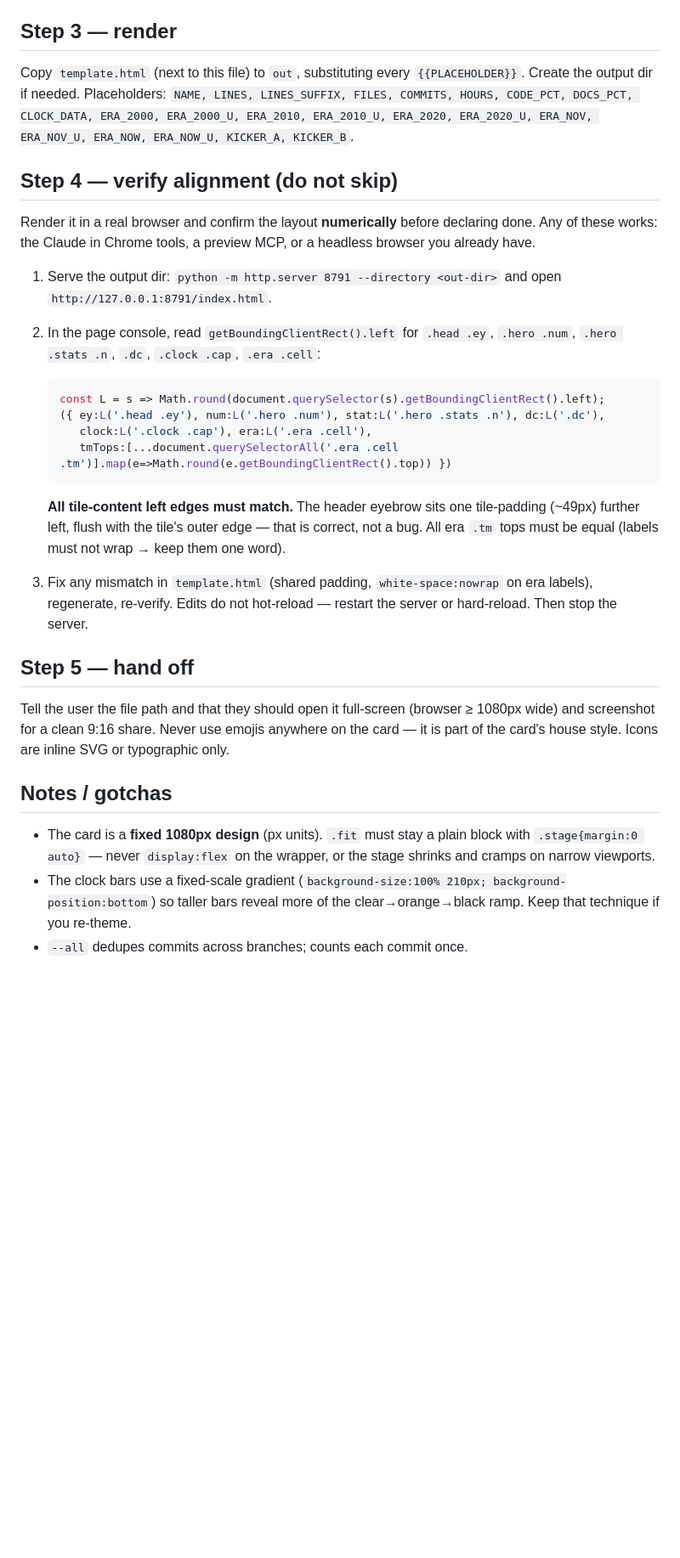
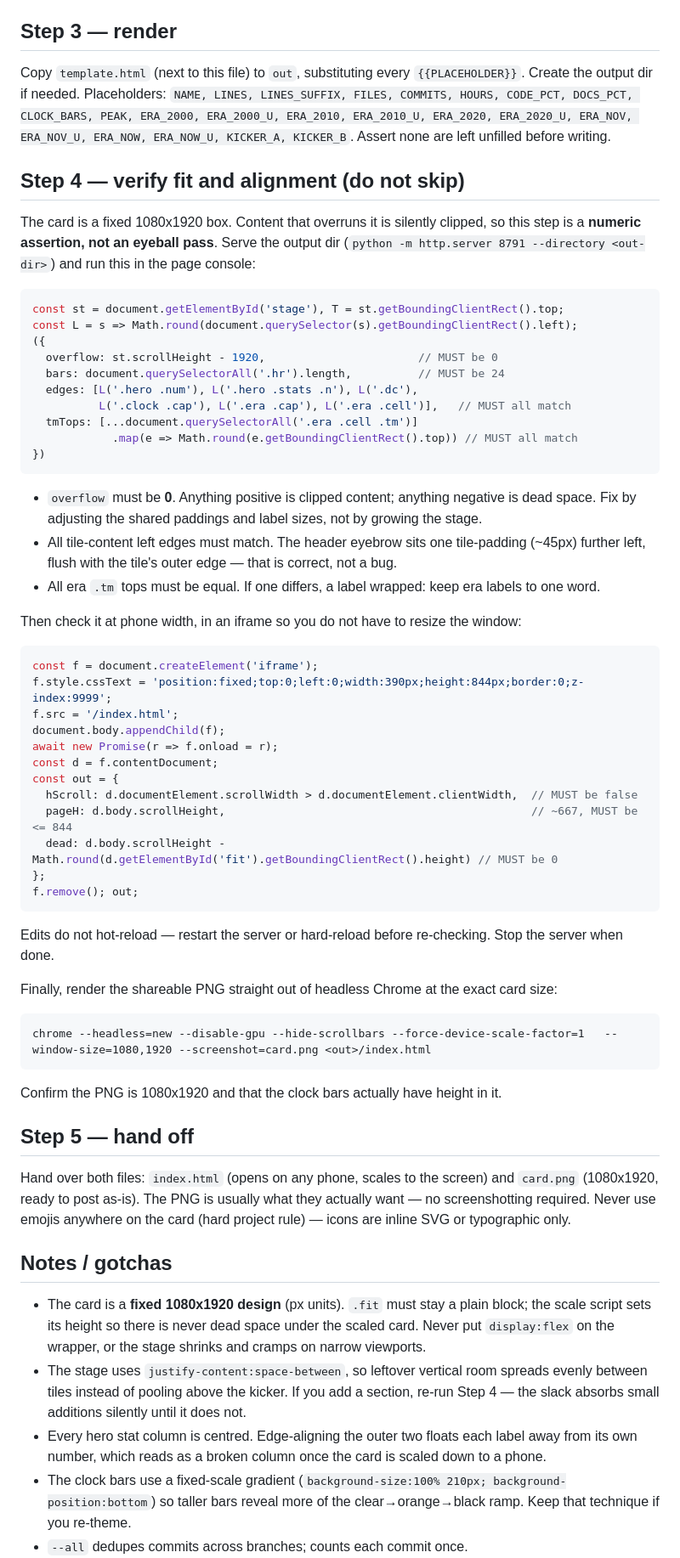
Before and after one commit to nikonadias/Code-Wrapped, a Markdown page: skills/code-wrapped/SKILL.md, the part around one of its changes. Shown at 85% size. GitHub-like rendering; blank space fills up the shorter version.

````diff
--- a/skills/code-wrapped/SKILL.md
+++ b/skills/code-wrapped/SKILL.md
@@ -72,29 +74,62 @@ Convert days → the cleanest human unit and **round to a clean number** (years
 
 ## Step 3 — render
 
-Copy `template.html` (next to this file) to `out`, substituting every `{{PLACEHOLDER}}`. Create the output dir if needed. Placeholders: `NAME, LINES, LINES_SUFFIX, FILES, COMMITS, HOURS, CODE_PCT, DOCS_PCT, CLOCK_DATA, ERA_2000, ERA_2000_U, ERA_2010, ERA_2010_U, ERA_2020, ERA_2020_U, ERA_NOV, ERA_NOV_U, ERA_NOW, ERA_NOW_U, KICKER_A, KICKER_B`.
+Copy `template.html` (next to this file) to `out`, substituting every `{{PLACEHOLDER}}`. Create the output dir if needed. Placeholders: `NAME, LINES, LINES_SUFFIX, FILES, COMMITS, HOURS, CODE_PCT, DOCS_PCT, CLOCK_BARS, PEAK, ERA_2000, ERA_2000_U, ERA_2010, ERA_2010_U, ERA_2020, ERA_2020_U, ERA_NOV, ERA_NOV_U, ERA_NOW, ERA_NOW_U, KICKER_A, KICKER_B`. Assert none are left unfilled before writing.
 
-## Step 4 — verify alignment (do not skip)
+## Step 4 — verify fit and alignment (do not skip)
 
-Render it in a real browser and confirm the layout **numerically** before declaring done. Any of these works: the Claude in Chrome tools, a preview MCP, or a headless browser you already have.
+The card is a fixed 1080x1920 box. Content that overruns it is silently clipped, so this step is a **numeric assertion, not an eyeball pass**. Serve the output dir (`python -m http.server 8791 --directory <out-dir>`) and run this in the page console:
 
-1. Serve the output dir: `python -m http.server 8791 --directory <out-dir>` and open `http://127.0.0.1:8791/index.html`.
-2. In the page console, read `getBoundingClientRect().left` for `.head .ey`, `.hero .num`, `.hero .stats .n`, `.dc`, `.clock .cap`, `.era .cell`:
+```js
+const st = document.getElementById('stage'), T = st.getBoundingClientRect().top;
+const L = s => Math.round(document.querySelector(s).getBoundingClientRect().left);
+({
+  overflow: st.scrollHeight - 1920,                       // MUST be 0
+  bars: document.querySelectorAll('.hr').length,          // MUST be 24
+  edges: [L('.hero .num'), L('.hero .stats .n'), L('.dc'),
+          L('.clock .cap'), L('.era .cap'), L('.era .cell')],   // MUST all match
+  tmTops: [...document.querySelectorAll('.era .cell .tm')]
+            .map(e => Math.round(e.getBoundingClientRect().top)) // MUST all match
+})
+```
 
-   ```js
-   const L = s => Math.round(document.querySelector(s).getBoundingClientRect().left);
-   ({ ey:L('.head .ey'), num:L('.hero .num'), stat:L('.hero .stats .n'), dc:L('.dc'),
-      clock:L('.clock .cap'), era:L('.era .cell'),
-      tmTops:[...document.querySelectorAll('.era .cell .tm')].map(e=>Math.round(e.getBoundingClientRect().top)) })
-   ```
+- `overflow` must be **0**. Anything positive is clipped content; anything negative is dead space. Fix by adjusting the shared paddings and label sizes, not by growing the stage.
+- All tile-content left edges must match. The header eyebrow sits one tile-padding (~45px) further left, flush with the tile's outer edge — that is correct, not a bug.
+- All era `.tm` tops must be equal. If one differs, a label wrapped: keep era labels to one word.
 
-   **All tile-content left edges must match.** The header eyebrow sits one tile-padding (~49px) further left, flush with the tile's outer edge — that is correct, not a bug. All era `.tm` tops must be equal (labels must not wrap → keep them one word).
-3. Fix any mismatch in `template.html` (shared padding, `white-space:nowrap` on era labels), regenerate, re-verify. Edits do not hot-reload — restart the server or hard-reload. Then stop the server.
+Then check it at phone width, in an iframe so you do not have to resize the window:
+
+```js
+const f = document.createElement('iframe');
+f.style.cssText = 'position:fixed;top:0;left:0;width:390px;height:844px;border:0;z-index:9999';
+f.src = '/index.html';
+document.body.appendChild(f);
+await new Promise(r => f.onload = r);
+const d = f.contentDocument;
+const out = {
+  hScroll: d.documentElement.scrollWidth > d.documentElement.clientWidth,  // MUST be false
+  pageH: d.body.scrollHeight,                                              // ~667, MUST be <= 844
+  dead: d.body.scrollHeight - Math.round(d.getElementById('fit').getBoundingClientRect().height) // MUST be 0
+};
+f.remove(); out;
+```
+
+Edits do not hot-reload — restart the server or hard-reload before re-checking. Stop the server when done.
+
+Finally, render the shareable PNG straight out of headless Chrome at the exact card size:
+
+```
+chrome --headless=new --disable-gpu --hide-scrollbars --force-device-scale-factor=1   --window-size=1080,1920 --screenshot=card.png <out>/index.html
+```
+
+Confirm the PNG is 1080x1920 and that the clock bars actually have height in it.
 
 ## Step 5 — hand off
-Tell the user the file path and that they should open it full-screen (browser ≥ 1080px wide) and screenshot for a clean 9:16 share. Never use emojis anywhere on the card — it is part of the card's house style. Icons are inline SVG or typographic only.
+Hand over both files: `index.html` (opens on any phone, scales to the screen) and `card.png` (1080x1920, ready to post as-is). The PNG is usually what they actually want — no screenshotting required. Never use emojis anywhere on the card (hard project rule) — icons are inline SVG or typographic only.
 
 ## Notes / gotchas
-- The card is a **fixed 1080px design** (px units). `.fit` must stay a plain block with `.stage{margin:0 auto}` — never `display:flex` on the wrapper, or the stage shrinks and cramps on narrow viewports.
+- The card is a **fixed 1080x1920 design** (px units). `.fit` must stay a plain block; the scale script sets its height so there is never dead space under the scaled card. Never put `display:flex` on the wrapper, or the stage shrinks and cramps on narrow viewports.
+- The stage uses `justify-content:space-between`, so leftover vertical room spreads evenly between tiles instead of pooling above the kicker. If you add a section, re-run Step 4 — the slack absorbs small additions silently until it does not.
+- Every hero stat column is centred. Edge-aligning the outer two floats each label away from its own number, which reads as a broken column once the card is scaled down to a phone.
 - The clock bars use a fixed-scale gradient (`background-size:100% 210px; background-position:bottom`) so taller bars reveal more of the clear→orange→black ramp. Keep that technique if you re-theme.
 - `--all` dedupes commits across branches; counts each commit once.
````
Also changed, not shown: other parts of skills/code-wrapped/SKILL.md (+6 -4 lines), README.md (+12 -5 lines), example/preview.png, 2 other files.
